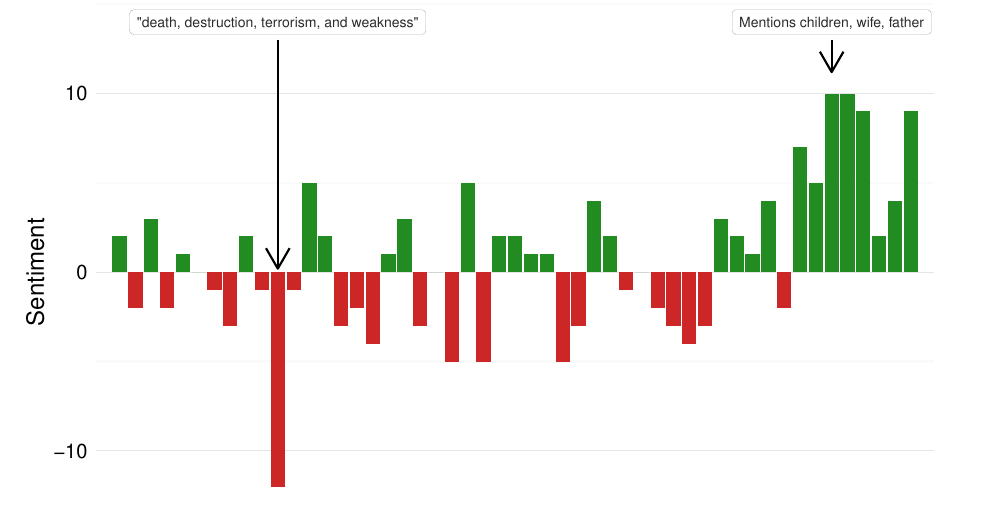
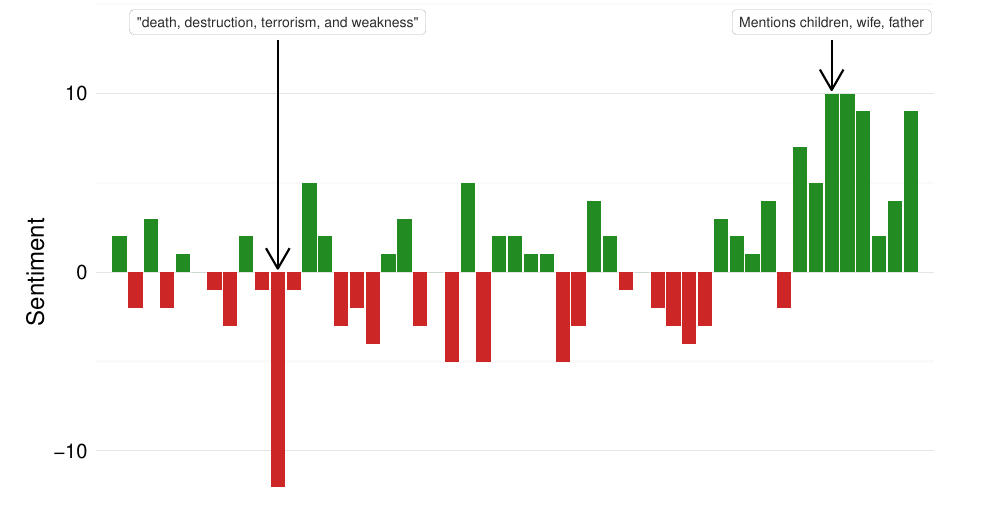
Before and after one commit to eveskew/convention_speech_sentiment_analysis, an R Markdown document (convention_speech_sentiment_analysis.Rmd): part of page 2 of 8, cut so that both start at the same text. The pictures show the output file convention_speech_sentiment_analysis.pdf that the author committed with the source.

Commit message:
Minor plot updates

```diff
--- a/convention_speech_sentiment_analysis.Rmd
+++ b/convention_speech_sentiment_analysis.Rmd
@@ -257,7 +257,7 @@ myAnnotate <-
   data.frame(x = c(11, 46), y = rep(14, 2),
              label = c('"death, destruction, terrorism, and weakness"',
                        "Mentions children, wife, father"),
-             y1 = rep(13, 2), y2 = c(0.2, 11.2))
+             y1 = rep(13, 2), y2 = c(0.2, 10.2))
 p.trump_16 +
   labs(title = "Sentiment in Trump's 2016 RNC Speech ('bing' Method)") +
   geom_label(data = myAnnotate, aes(x, y, label = label), hjust = 0.5,
```
Also changed, not shown: convention_speech_sentiment_analysis.pdf, convention_speech_sentiment_analysis.Rmd (2 more changed lines).
